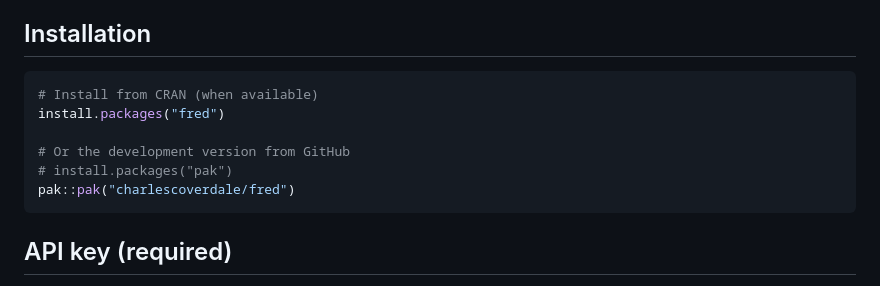
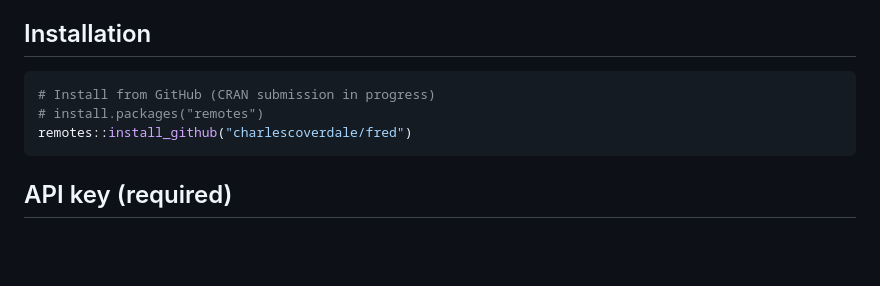
Before and after one commit to charlescoverdale/fred, a Markdown page: README.md, the part around the change. GitHub-like rendering; blank space fills up the shorter version.

Commit message:
Use remotes::install_github for installation instructions

````diff
--- a/README.md
+++ b/README.md
@@ -27,12 +27,9 @@ There is an existing R package called [fredr](https://cran.r-project.org/package
 ## Installation
 
 ```r
-# Install from CRAN (when available)
-install.packages("fred")
-
-# Or the development version from GitHub
-# install.packages("pak")
-pak::pak("charlescoverdale/fred")
+# Install from GitHub (CRAN submission in progress)
+# install.packages("remotes")
+remotes::install_github("charlescoverdale/fred")
 ```
 
 ## API key (required)
````
